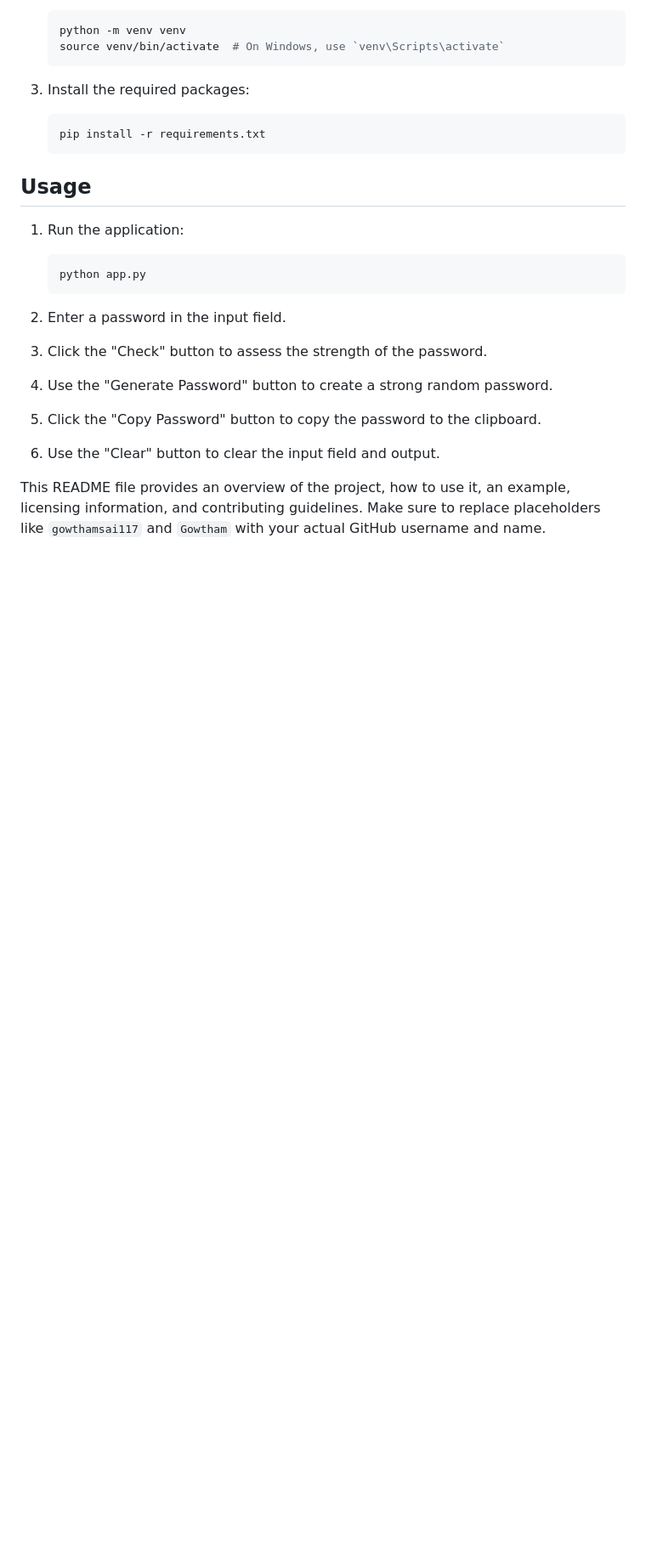
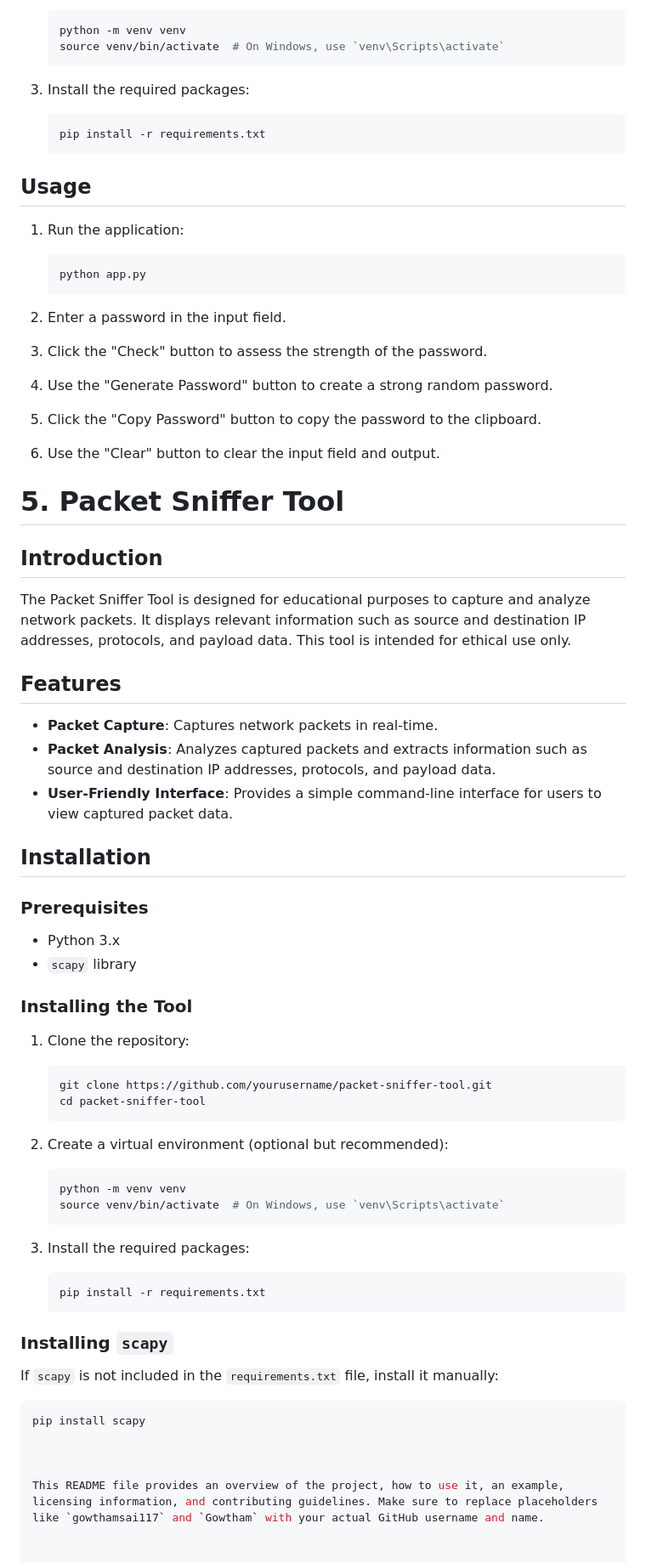
Before and after one commit to gowthamsai117/Prodigy-InfoTech-Tasks, a Markdown page: README.md, the part around the change. Shown at 85% size. Rendered like a GitHub page; blank space fills up the shorter version.

````diff
--- a/README.md
+++ b/README.md
@@ -123,5 +123,50 @@ The Password Strength Checker is a tool that assesses the strength of a password
 5. Click the "Copy Password" button to copy the password to the clipboard.
 6. Use the "Clear" button to clear the input field and output.
 
+# 5. Packet Sniffer Tool
+
+## Introduction
+
+The Packet Sniffer Tool is designed for educational purposes to capture and analyze network packets. It displays relevant information such as source and destination IP addresses, protocols, and payload data. This tool is intended for ethical use only.
+
+## Features
+
+- **Packet Capture**: Captures network packets in real-time.
+- **Packet Analysis**: Analyzes captured packets and extracts information such as source and destination IP addresses, protocols, and payload data.
+- **User-Friendly Interface**: Provides a simple command-line interface for users to view captured packet data.
+
+## Installation
+
+### Prerequisites
+
+- Python 3.x
+- `scapy` library
+
+### Installing the Tool
+
+1. Clone the repository:
+    ```bash
+    git clone https://github.com/yourusername/packet-sniffer-tool.git
+    cd packet-sniffer-tool
+    ```
+
+2. Create a virtual environment (optional but recommended):
+    ```bash
+    python -m venv venv
+    source venv/bin/activate  # On Windows, use `venv\Scripts\activate`
+    ```
+
+3. Install the required packages:
+    ```bash
+    pip install -r requirements.txt
+    ```
+
+### Installing `scapy`
+
+If `scapy` is not included in the `requirements.txt` file, install it manually:
+```bash
+pip install scapy
+
+
 
 This README file provides an overview of the project, how to use it, an example, licensing information, and contributing guidelines. Make sure to replace placeholders like `gowthamsai117` and `Gowtham` with your actual GitHub username and name.
````
